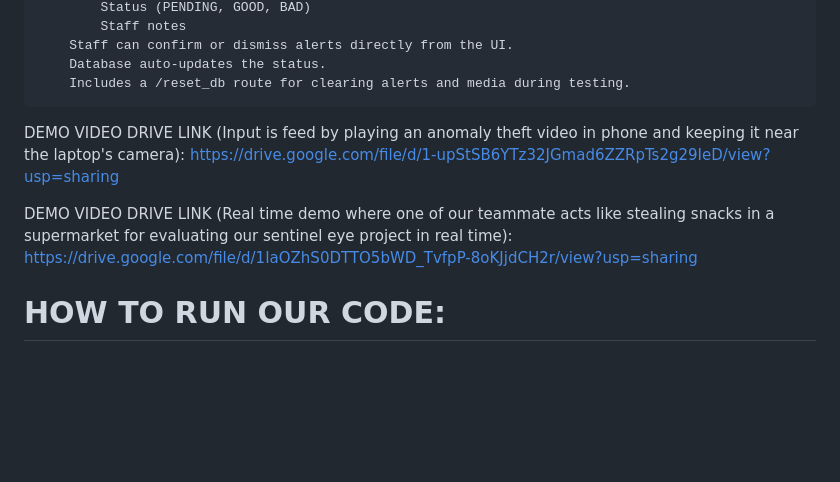
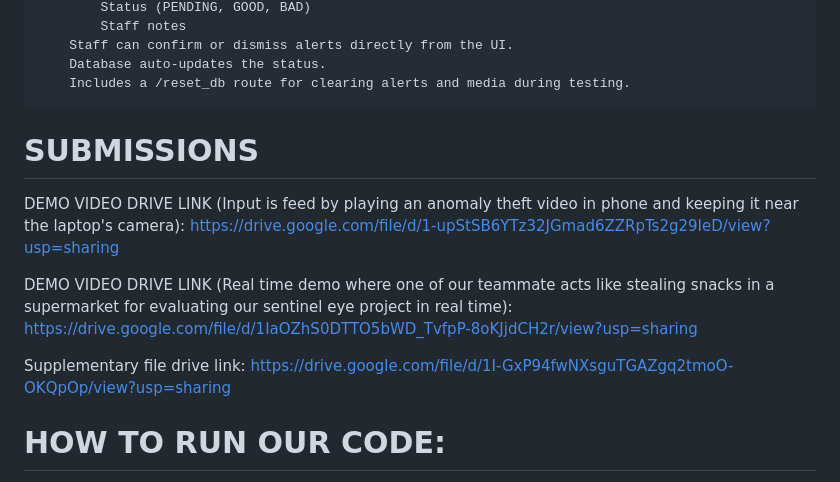
Before and after one commit to tanishamanickavelan/sentinel_eye, a Markdown page: README.md, the part around the change. GitHub-like rendering; blank space fills up the shorter version.

```diff
--- a/README.md
+++ b/README.md
@@ -81,10 +81,12 @@ WORKFLOW OVERVIEW:
         Database auto-updates the status.
         Includes a /reset_db route for clearing alerts and media during testing.
 
-
+# SUBMISSIONS
 DEMO VIDEO DRIVE LINK (Input is feed by playing an anomaly theft video in phone and keeping it near the laptop's camera): https://drive.google.com/file/d/1-upStSB6YTz32JGmad6ZZRpTs2g29IeD/view?usp=sharing
 
 DEMO VIDEO DRIVE LINK (Real time demo where one of our teammate acts like stealing snacks in a supermarket for evaluating our sentinel eye project in real time): https://drive.google.com/file/d/1IaOZhS0DTTO5bWD_TvfpP-8oKJjdCH2r/view?usp=sharing
+
+Supplementary file drive link: https://drive.google.com/file/d/1I-GxP94fwNXsguTGAZgq2tmoO-OKQpOp/view?usp=sharing
 
 
 # HOW TO RUN OUR CODE:
```
